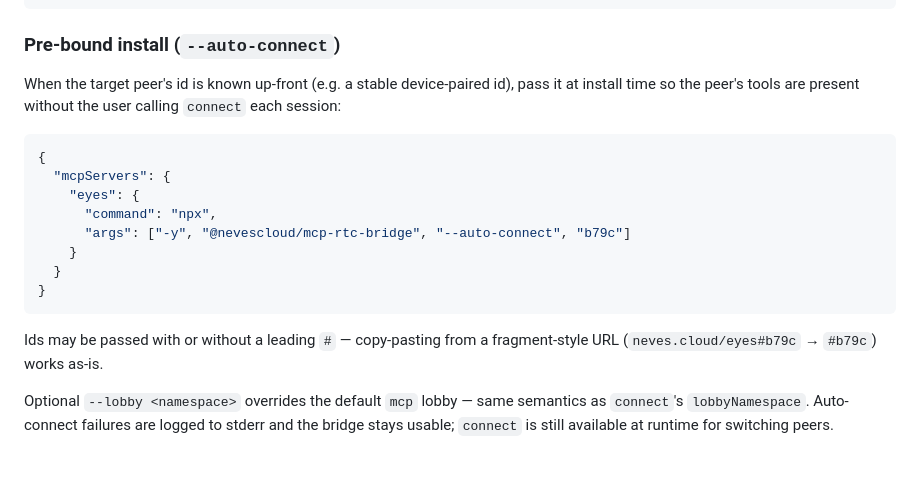
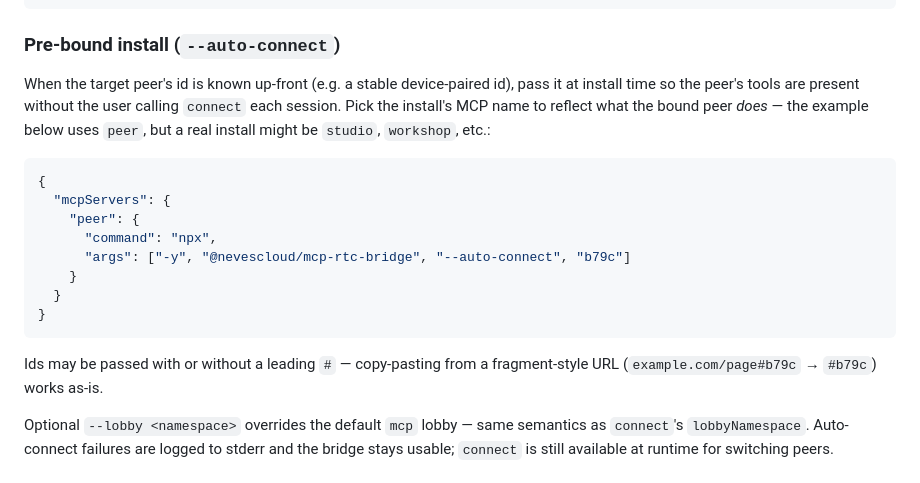
Before and after one commit to nevescloud/mcp-rtc, a Markdown page: packages/bridge/README.md, the part around the change. Rendered like a GitHub page.

Commit message:
bridge README: generic 'peer' install name in --auto-connect example
Previous example used 'eyes' which is the wrong shape — biases
readers toward camera-only use when the bridge is for any
WebRTC-hosted MCP peer. Generic 'peer' + a sentence on picking a
name that reflects the bound peer's actual job.

Co-Authored-By: Claude Opus 4.7 (1M context) <noreply@anthropic.com>

````diff
--- a/packages/bridge/README.md
+++ b/packages/bridge/README.md
@@ -21,12 +21,15 @@ Add to `~/.claude/settings.json` (Claude Code) or any MCP client config:
 
 When the target peer's id is known up-front (e.g. a stable
 device-paired id), pass it at install time so the peer's tools are
-present without the user calling `connect` each session:
+present without the user calling `connect` each session. Pick the
+install's MCP name to reflect what the bound peer *does* — the
+example below uses `peer`, but a real install might be `studio`,
+`workshop`, etc.:
 
 ```json
 {
   "mcpServers": {
-    "eyes": {
+    "peer": {
       "command": "npx",
       "args": ["-y", "@nevescloud/mcp-rtc-bridge", "--auto-connect", "b79c"]
     }
@@ -35,7 +38,7 @@ present without the user calling `connect` each session:
 ```
 
 Ids may be passed with or without a leading `#` — copy-pasting from
-a fragment-style URL (`neves.cloud/eyes#b79c` → `#b79c`) works as-is.
+a fragment-style URL (`example.com/page#b79c` → `#b79c`) works as-is.
 
 Optional `--lobby <namespace>` overrides the default `mcp` lobby —
 same semantics as `connect`'s `lobbyNamespace`. Auto-connect failures
````
